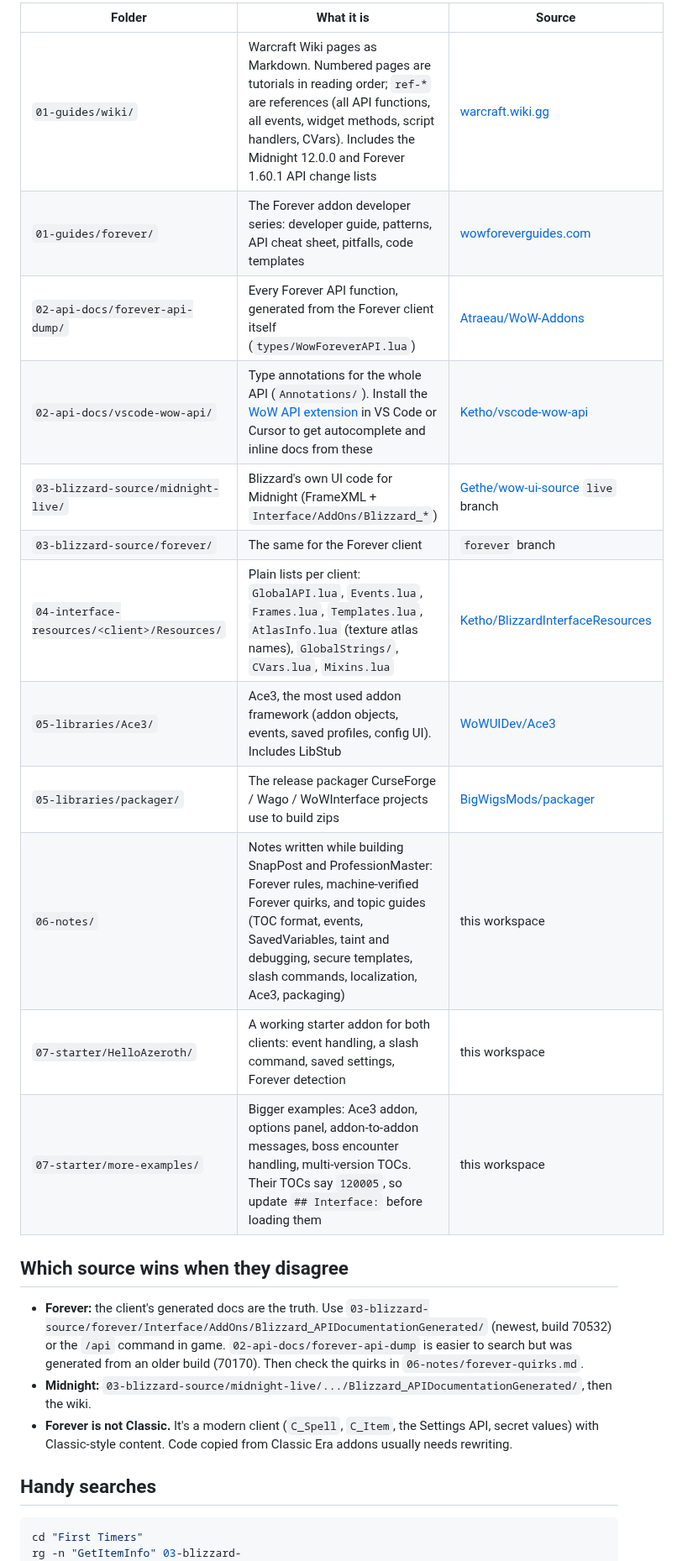
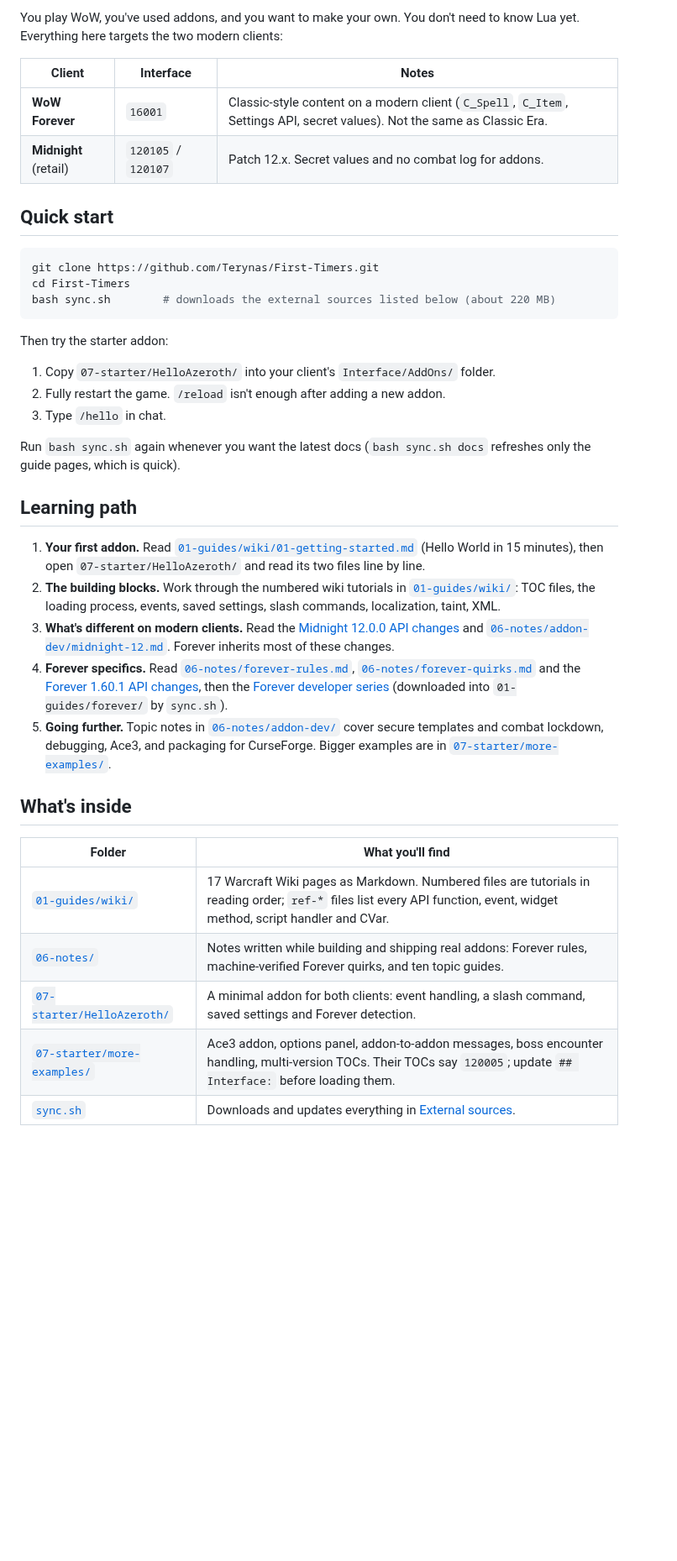
Before and after one commit to Terynas/First-Timers, a Markdown page: README.md, the part around one of its changes. Shown at 84% size. Rendered like a GitHub page; blank space fills up the shorter version.

````diff
--- a/README.md
+++ b/README.md
@@ -18,26 +32,42 @@ Run `bash "First Timers/sync.sh"` any time to update it all (`sync.sh docs` refr
 
-| Folder | What it is | Source |
-|--------|------------|--------|
-| `01-guides/wiki/` | Warcraft Wiki pages as Markdown. Numbered pages are tutorials in reading order; `ref-*` are references (all API functions, all events, widget methods, script handlers, CVars). Includes the Midnight 12.0.0 and Forever 1.60.1 API change lists | [warcraft.wiki.gg](https://warcraft.wiki.gg) |
-| `01-guides/forever/` | The Forever addon developer series: developer guide, patterns, API cheat sheet, pitfalls, code templates | [wowforeverguides.com](https://wowforeverguides.com/addons/developers) |
-| `02-api-docs/forever-api-dump/` | Every Forever API function, generated from the Forever client itself (`types/WowForeverAPI.lua`) | [Atraeau/WoW-Addons](https://github.com/Atraeau/WoW-Addons) |
-| `02-api-docs/vscode-wow-api/` | Type annotations for the whole API (`Annotations/`). Install the [WoW API extension](https://marketplace.visualstudio.com/items?itemName=ketho.wow-api) in VS Code or Cursor to get autocomplete and inline docs from these | [Ketho/vscode-wow-api](https://github.com/Ketho/vscode-wow-api) |
-| `03-blizzard-source/midnight-live/` | Blizzard's own UI code for Midnight (FrameXML + `Interface/AddOns/Blizzard_*`) | [Gethe/wow-ui-source](https://github.com/Gethe/wow-ui-source) `live` branch |
-| `03-blizzard-source/forever/` | The same for the Forever client | `forever` branch |
-| `04-interface-resources/<client>/Resources/` | Plain lists per client: `GlobalAPI.lua`, `Events.lua`, `Frames.lua`, `Templates.lua`, `AtlasInfo.lua` (texture atlas names), `GlobalStrings/`, `CVars.lua`, `Mixins.lua` | [Ketho/BlizzardInterfaceResources](https://github.com/Ketho/BlizzardInterfaceResources) |
-| `05-libraries/Ace3/` | Ace3, the most used addon framework (addon objects, events, saved profiles, config UI). Includes LibStub | [WoWUIDev/Ace3](https://github.com/WoWUIDev/Ace3) |
-| `05-libraries/packager/` | The release packager CurseForge / Wago / WoWInterface projects use to build zips | [BigWigsMods/packager](https://github.com/BigWigsMods/packager) |
-| `06-notes/` | Notes written while building SnapPost and ProfessionMaster: Forever rules, machine-verified Forever quirks, and topic guides (TOC format, events, SavedVariables, taint and debugging, secure templates, slash commands, localization, Ace3, packaging) | this workspace |
-| `07-starter/HelloAzeroth/` | A working starter addon for both clients: event handling, a slash command, saved settings, Forever detection | this workspace |
-| `07-starter/more-examples/` | Bigger examples: Ace3 addon, options panel, addon-to-addon messages, boss encounter handling, multi-version TOCs. Their TOCs say `120005`, so update `## Interface:` before loading them | this workspace |
+You play WoW, you've used addons, and you want to make your own. You don't need to know Lua yet. Everything here targets the two modern clients:
 
-## Which source wins when they disagree
+| Client | Interface | Notes |
+|--------|-----------|-------|
+| **WoW Forever** | `16001` | Classic-style content on a modern client (`C_Spell`, `C_Item`, Settings API, secret values). Not the same as Classic Era. |
+| **Midnight** (retail) | `120105` / `120107` | Patch 12.x. Secret values and no combat log for addons. |
 
-- **Forever:** the client's generated docs are the truth. Use `03-blizzard-source/forever/Interface/AddOns/Blizzard_APIDocumentationGenerated/` (newest, build 70532) or the `/api` command in game. `02-api-docs/forever-api-dump` is easier to search but was generated from an older build (70170). Then check the quirks in `06-notes/forever-quirks.md`.
-- **Midnight:** `03-blizzard-source/midnight-live/.../Blizzard_APIDocumentationGenerated/`, then the wiki.
-- **Forever is not Classic.** It's a modern client (`C_Spell`, `C_Item`, the Settings API, secret values) with Classic-style content. Code copied from Classic Era addons usually needs rewriting.
-
-## Handy searches
+## Quick start
 
 ```bash
-cd "First Timers"
+git clone https://github.com/Terynas/First-Timers.git
+cd First-Timers
+bash sync.sh        # downloads the external sources listed below (about 220 MB)
+```
+
+Then try the starter addon:
+
+1. Copy `07-starter/HelloAzeroth/` into your client's `Interface/AddOns/` folder.
+2. Fully restart the game. `/reload` isn't enough after adding a new addon.
+3. Type `/hello` in chat.
+
+Run `bash sync.sh` again whenever you want the latest docs (`bash sync.sh docs` refreshes only the guide pages, which is quick).
+
+## Learning path
+
+1. **Your first addon.** Read [`01-guides/wiki/01-getting-started.md`](01-guides/wiki/01-getting-started.md) (Hello World in 15 minutes), then open `07-starter/HelloAzeroth/` and read its two files line by line.
+2. **The building blocks.** Work through the numbered wiki tutorials in [`01-guides/wiki/`](01-guides/wiki/): TOC files, the loading process, events, saved settings, slash commands, localization, taint, XML.
+3. **What's different on modern clients.** Read the [Midnight 12.0.0 API changes](01-guides/wiki/midnight-12.0.0-api-changes.md) and [`06-notes/addon-dev/midnight-12.md`](06-notes/addon-dev/midnight-12.md). Forever inherits most of these changes.
+4. **Forever specifics.** Read [`06-notes/forever-rules.md`](06-notes/forever-rules.md), [`06-notes/forever-quirks.md`](06-notes/forever-quirks.md) and the [Forever 1.60.1 API changes](01-guides/wiki/forever-1.60.1-api-changes.md), then the [Forever developer series](#external-sources) (downloaded into `01-guides/forever/` by `sync.sh`).
+5. **Going further.** Topic notes in [`06-notes/addon-dev/`](06-notes/addon-dev/) cover secure templates and combat lockdown, debugging, Ace3, and packaging for CurseForge. Bigger examples are in [`07-starter/more-examples/`](07-starter/more-examples/).
+
+## What's inside
+
+| Folder | What you'll find |
+|--------|------------------|
+| [`01-guides/wiki/`](01-guides/wiki/) | 17 Warcraft Wiki pages as Markdown. Numbered files are tutorials in reading order; `ref-*` files list every API function, event, widget method, script handler and CVar. |
+| [`06-notes/`](06-notes/) | Notes written while building and shipping real addons: Forever rules, machine-verified Forever quirks, and ten topic guides. |
+| [`07-starter/HelloAzeroth/`](07-starter/HelloAzeroth/) | A minimal addon for both clients: event handling, a slash command, saved settings and Forever detection. |
+| [`07-starter/more-examples/`](07-starter/more-examples/) | Ace3 addon, options panel, addon-to-addon messages, boss encounter handling, multi-version TOCs. Their TOCs say `120005`; update `## Interface:` before loading them. |
+| [`sync.sh`](sync.sh) | Downloads and updates everything in [External sources](#external-sources). |
+
````
Also changed, not shown: other parts of README.md (+81 -18 lines), .github/banner.jpg (added).
